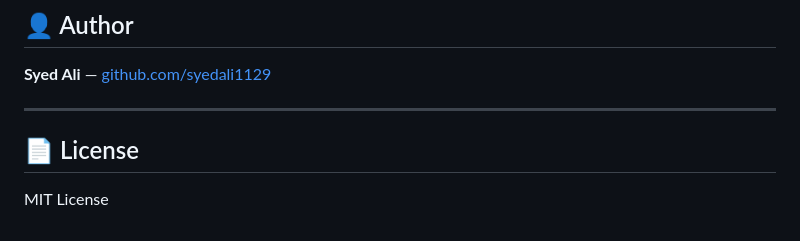
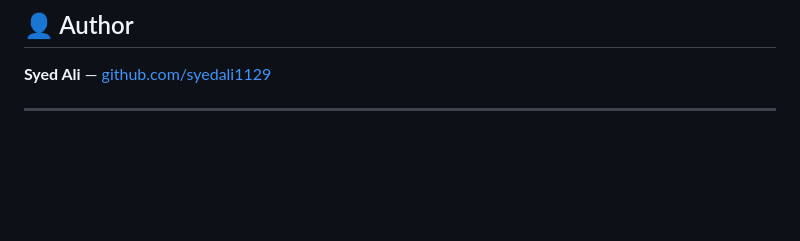
Before and after one commit to syedali1129/Quiz-Rag, a Markdown page: README.md, the part around the change. Rendered like a GitHub page; blank space fills up the shorter version.

Commit message:
Remove License section from README
Removed the License section from the README.

```diff
--- a/README.md
+++ b/README.md
@@ -122,7 +122,3 @@ Visit `http://localhost:5000` in your browser.
 **Syed Ali** — [github.com/syedali1129](https://github.com/syedali1129)
 
 ***
-
-## 📄 License
-
-MIT License
```
